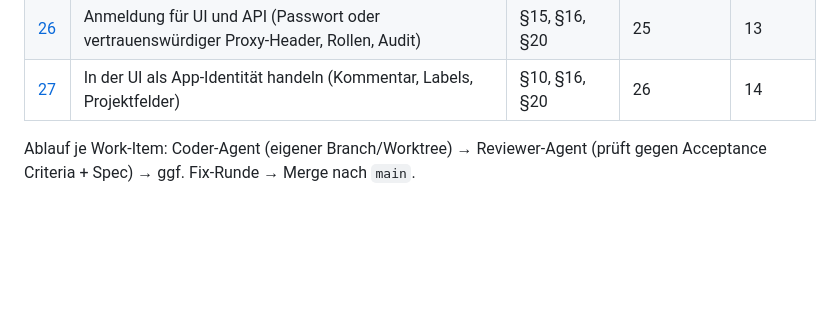
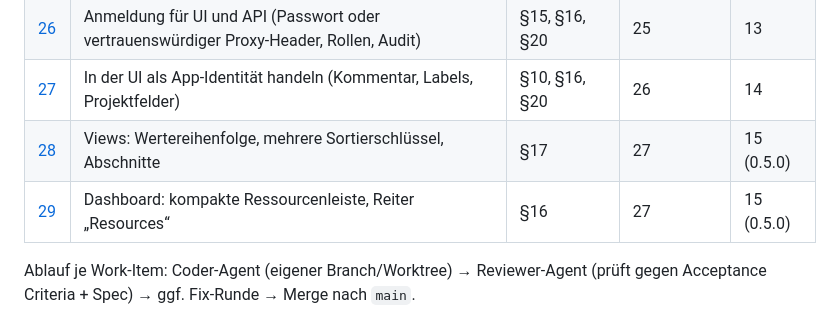
Before and after one commit to brokoskokoli/adispatchd, a Markdown page: docs/work-items/README.md, the part around the change. GitHub-like rendering; blank space fills up the shorter version.

```diff
--- a/docs/work-items/README.md
+++ b/docs/work-items/README.md
@@ -31,6 +31,8 @@ Zerlegung der Spec v0.1 in umsetzbare Pakete. **Status: alle Work-Items umgesetz
 | [25](WI-25-external-links.md) | Externe Tools in der Toolbar (z. B. claude-inspect), optional eingebettet | §16 | 22 | 12 (0.3.1) |
 | [26](WI-26-authentication.md) | Anmeldung für UI und API (Passwort oder vertrauenswürdiger Proxy-Header, Rollen, Audit) | §15, §16, §20 | 25 | 13 |
 | [27](WI-27-act-as-identity.md) | In der UI als App-Identität handeln (Kommentar, Labels, Projektfelder) | §10, §16, §20 | 26 | 14 |
+| [28](WI-28-view-sort-sections.md) | Views: Wertereihenfolge, mehrere Sortierschlüssel, Abschnitte | §17 | 27 | 15 (0.5.0) |
+| [29](WI-29-dashboard-resources-tab.md) | Dashboard: kompakte Ressourcenleiste, Reiter „Resources“ | §16 | 27 | 15 (0.5.0) |
 
 Ablauf je Work-Item: Coder-Agent (eigener Branch/Worktree) → Reviewer-Agent (prüft gegen Acceptance Criteria + Spec) → ggf. Fix-Runde → Merge nach `main`.
 
```
Also changed, not shown: docs/work-items/WI-28-view-sort-sections.md (added, +71 -0 lines), docs/work-items/WI-29-dashboard-resources-tab.md (added, +20 -0 lines).
